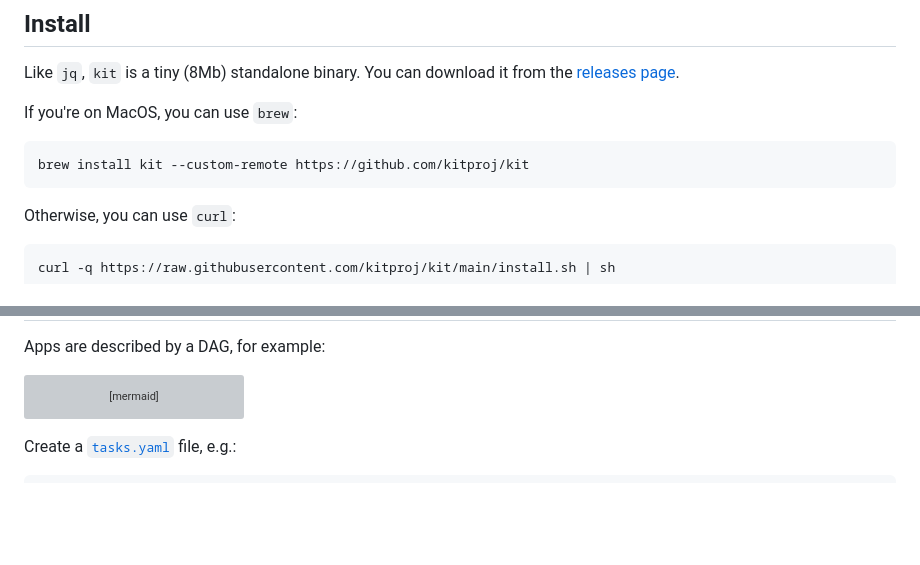
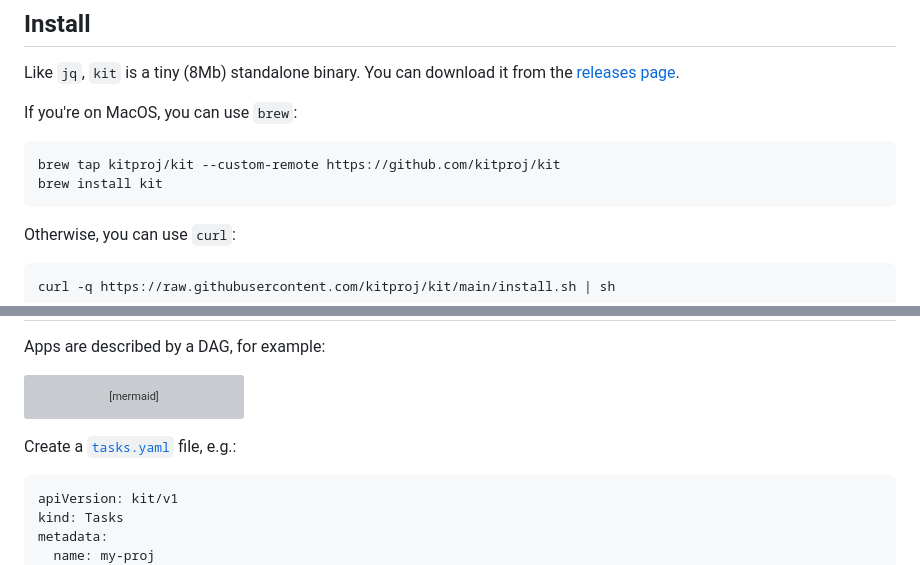
Before and after one commit to kitproj/kit, a Markdown page: README.md, 2 parts joined by grey strips. Rendered like a GitHub page; blank space fills up the shorter version; grey boxes are pictures that could not be loaded.

Commit message:
Update README.md
Signed-off-by: Alex Collins <alexec@users.noreply.github.com>

````diff
--- a/README.md
+++ b/README.md
@@ -39,7 +39,8 @@ Like `jq`, `kit` is a tiny (8Mb) standalone binary. You can download it from the
 If you're on MacOS, you can use `brew`:
 
 ```bash
-brew install kit --custom-remote https://github.com/kitproj/kit
+brew tap kitproj/kit --custom-remote https://github.com/kitproj/kit
+brew install kit
 ```
 
 Otherwise, you can use `curl`:
@@ -73,6 +74,10 @@ flowchart LR
 Create a [`tasks.yaml`](tasks.yaml) file, e.g.:
 
 ```yaml
+apiVersion: kit/v1
+kind: Tasks
+metadata:
+  name: my-proj
 spec:
   tasks:
     - command: go build -v .
````
